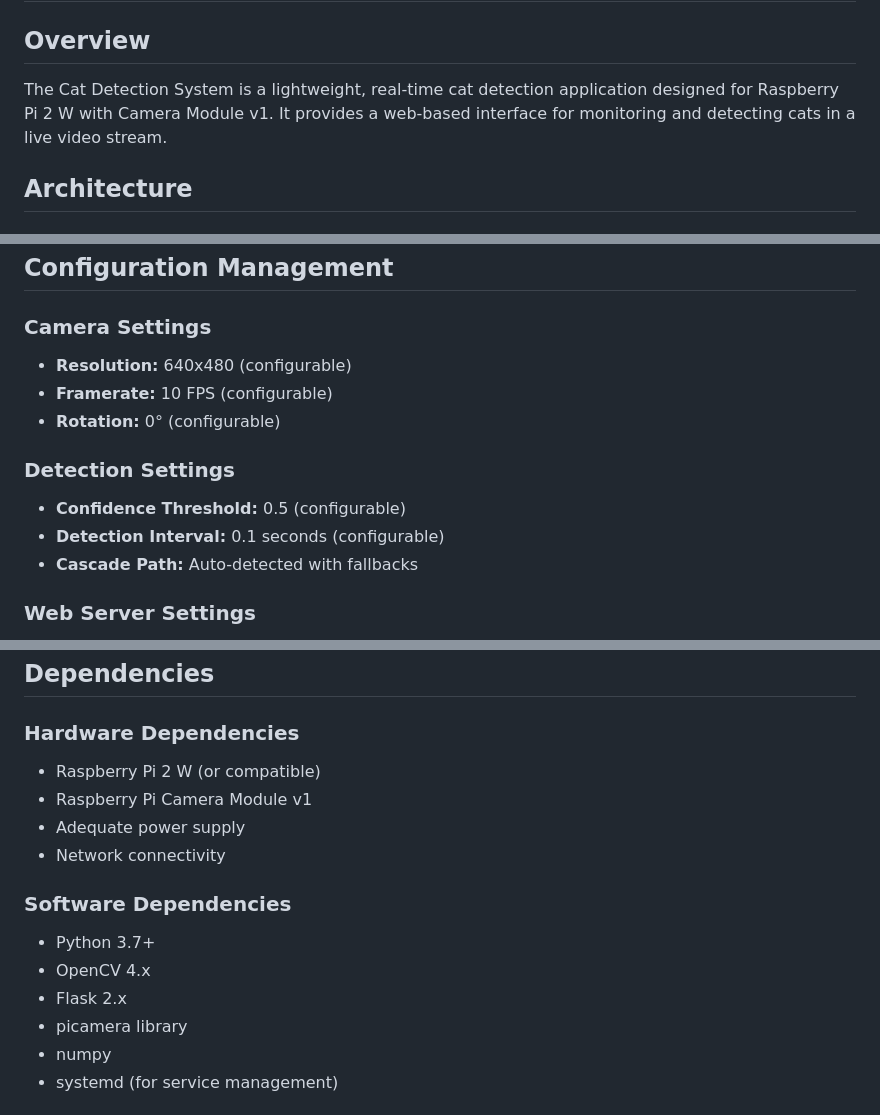
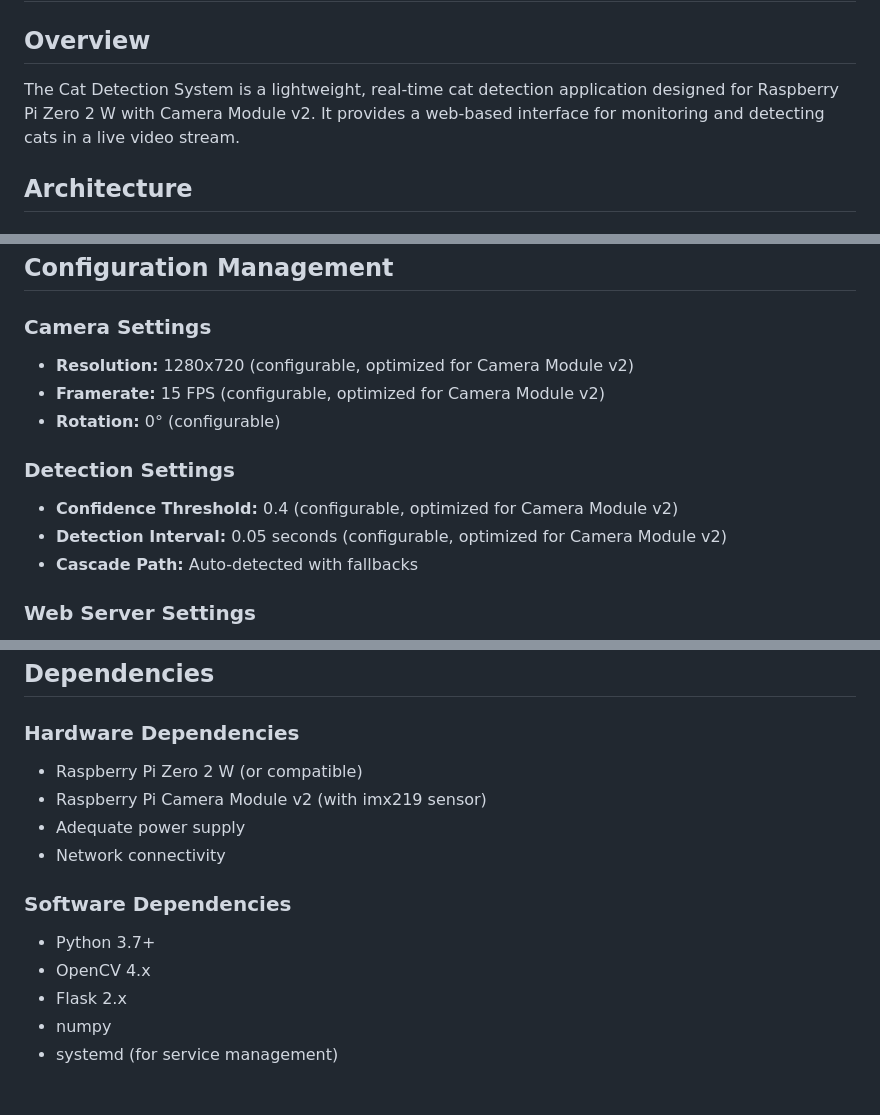
Before and after one commit to gallingern/cat-counter-detection, a Markdown page: design.md, 3 parts joined by grey strips. GitHub-like rendering.

Commit message:
Update design.md for Camera Module v2
- Remove all v1 references and Pi 2 W mentions
- Update hardware requirements for Pi Zero 2 W + Camera Module v2
- Update camera settings to 1280x720 @ 15 FPS (v2 optimized)
- Update detection settings for v2's better image quality
- Remove picamera library dependency (using OpenCV)
- Update all documentation to reflect v2 optimizations

```diff
--- a/design.md
+++ b/design.md
@@ -2,7 +2,7 @@
 
 ## Overview
 
-The Cat Detection System is a lightweight, real-time cat detection application designed for Raspberry Pi 2 W with Camera Module v1. It provides a web-based interface for monitoring and detecting cats in a live video stream.
+The Cat Detection System is a lightweight, real-time cat detection application designed for Raspberry Pi Zero 2 W with Camera Module v2. It provides a web-based interface for monitoring and detecting cats in a live video stream.
 
 ## Architecture
 
@@ -126,13 +126,13 @@ System Metrics → app.py → JSON API → JavaScript → UI Updates
 ## Configuration Management
 
 ### Camera Settings
-- **Resolution:** 640x480 (configurable)
-- **Framerate:** 10 FPS (configurable)
+- **Resolution:** 1280x720 (configurable, optimized for Camera Module v2)
+- **Framerate:** 15 FPS (configurable, optimized for Camera Module v2)
 - **Rotation:** 0° (configurable)
 
 ### Detection Settings
-- **Confidence Threshold:** 0.5 (configurable)
-- **Detection Interval:** 0.1 seconds (configurable)
+- **Confidence Threshold:** 0.4 (configurable, optimized for Camera Module v2)
+- **Detection Interval:** 0.05 seconds (configurable, optimized for Camera Module v2)
 - **Cascade Path:** Auto-detected with fallbacks
 
 ### Web Server Settings
@@ -241,8 +241,8 @@ System Metrics → app.py → JSON API → JavaScript → UI Updates
 ## Dependencies
 
 ### Hardware Dependencies
-- Raspberry Pi 2 W (or compatible)
-- Raspberry Pi Camera Module v1
+- Raspberry Pi Zero 2 W (or compatible)
+- Raspberry Pi Camera Module v2 (with imx219 sensor)
 - Adequate power supply
 - Network connectivity
 
@@ -250,7 +250,6 @@ System Metrics → app.py → JSON API → JavaScript → UI Updates
 - Python 3.7+
 - OpenCV 4.x
 - Flask 2.x
-- picamera library
 - numpy
 - systemd (for service management)
 
```
Also changed, not shown: other parts of design.md (+1 -1 lines).
